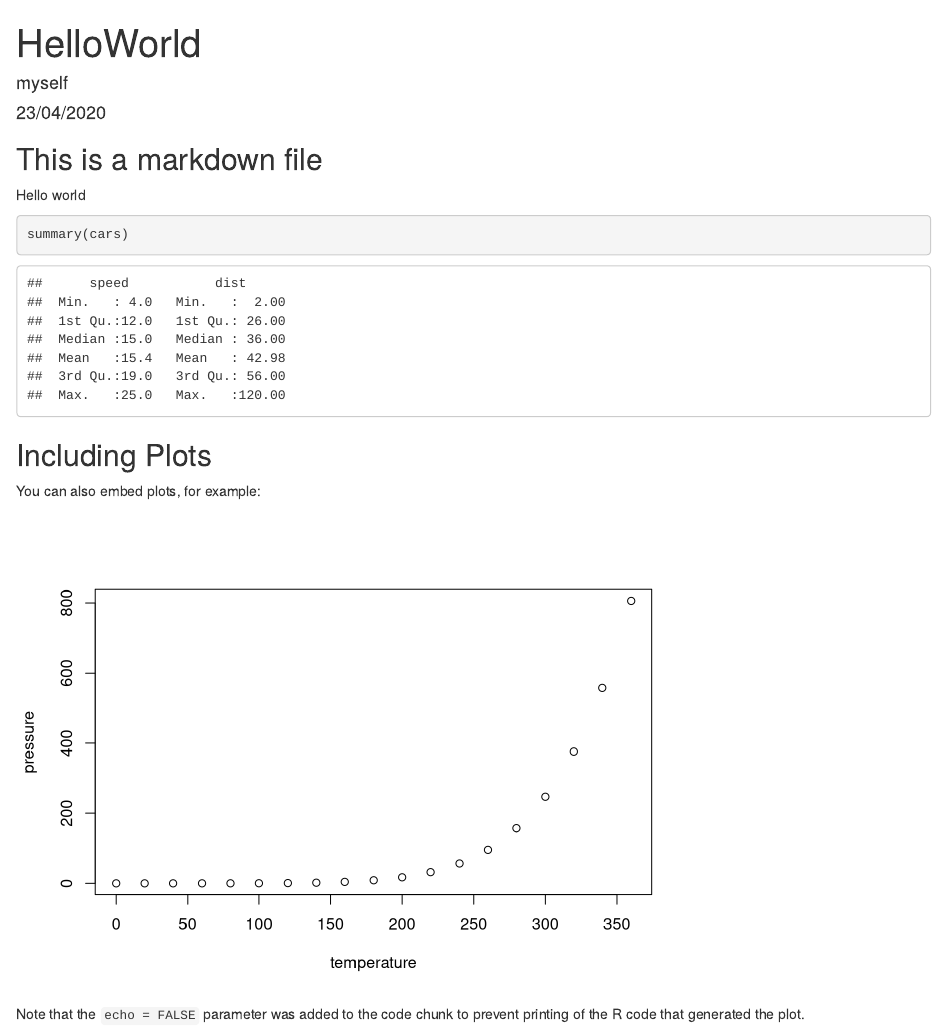
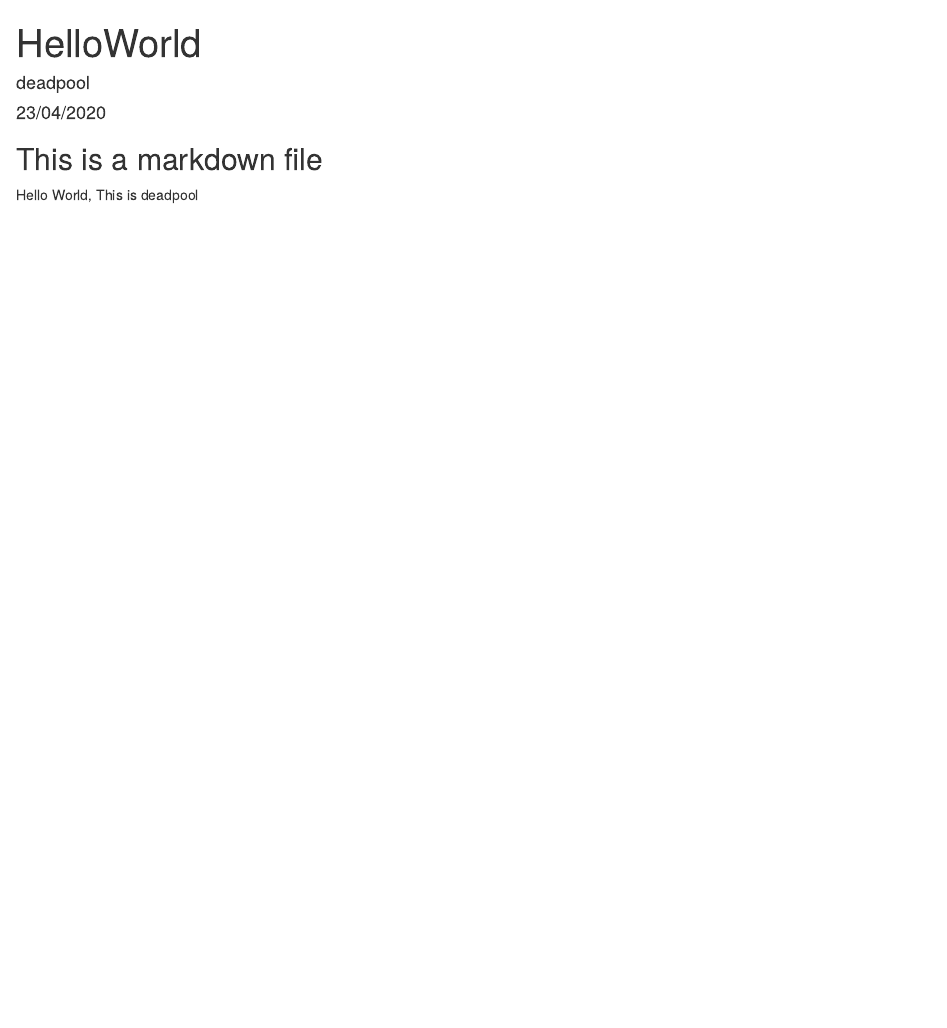
Before and after one commit to d3adpoo7/datasciencecoursera, an R Markdown document (helloworld.Rmd): the page in a window 1100 px wide, from its top. Rendered offline with R 4.5, knitr and Pandoc, with nearby package versions.

Commit message:
Add files via upload

````diff
--- a/helloworld.Rmd
+++ b/helloworld.Rmd
@@ -1,4 +1,4 @@
 ---
 title: "HelloWorld"
-author: "myself"
+author: "deadpool"
 date: "23/04/2020"
@@ -8,20 +8,7 @@ output: word_document
 ```{r setup, include=FALSE}
 knitr::opts_chunk$set(echo = TRUE)
 ```
+
 ## This is a markdown file
 
-Hello world
-
-```{r cars}
-summary(cars)
-```
-
-## Including Plots
-
-You can also embed plots, for example:
-
-```{r pressure, echo=FALSE}
-plot(pressure)
-```
-
-Note that the `echo = FALSE` parameter was added to the code chunk to prevent printing of the R code that generated the plot.
+Hello World, This is deadpool
````
Also changed, not shown: helloworld.Rmd (2 more changed lines).
